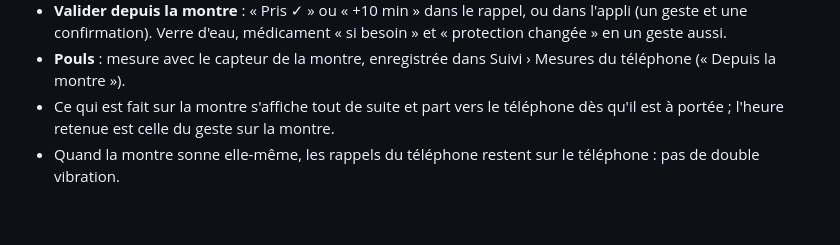
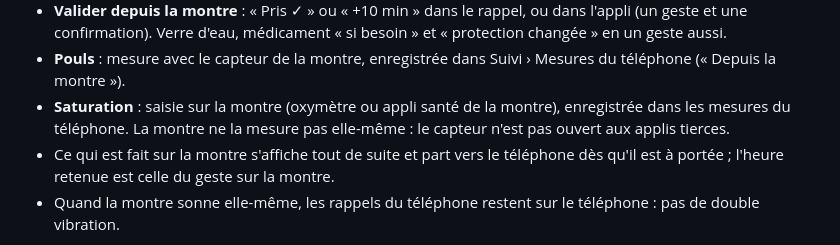
Before and after one commit to Vynnsounet/Claude-WearOS, a Markdown page: medipote/README.md, the part around the change. Drawn GitHub-style; blank space fills up the shorter version.

```diff
--- a/medipote/README.md
+++ b/medipote/README.md
@@ -307,6 +307,9 @@ Une appli compagnon pour montres Wear OS 3 et plus (module `medipote-wear`), rel
   « protection changée » en un geste aussi.
 - **Pouls** : mesure avec le capteur de la montre, enregistrée dans Suivi › Mesures
   du téléphone (« Depuis la montre »).
+- **Saturation** : saisie sur la montre (oxymètre ou appli santé de la montre), enregistrée
+  dans les mesures du téléphone. La montre ne la mesure pas elle-même : le capteur n'est pas
+  ouvert aux applis tierces.
 - Ce qui est fait sur la montre s'affiche tout de suite et part vers le téléphone
   dès qu'il est à portée ; l'heure retenue est celle du geste sur la montre.
 - Quand la montre sonne elle-même, les rappels du téléphone restent sur le
```
Also changed, not shown: medipote/RELEASE.md (+9 -0 lines), medipote/docs/wear_oxygen.png (added), 8 other files.
